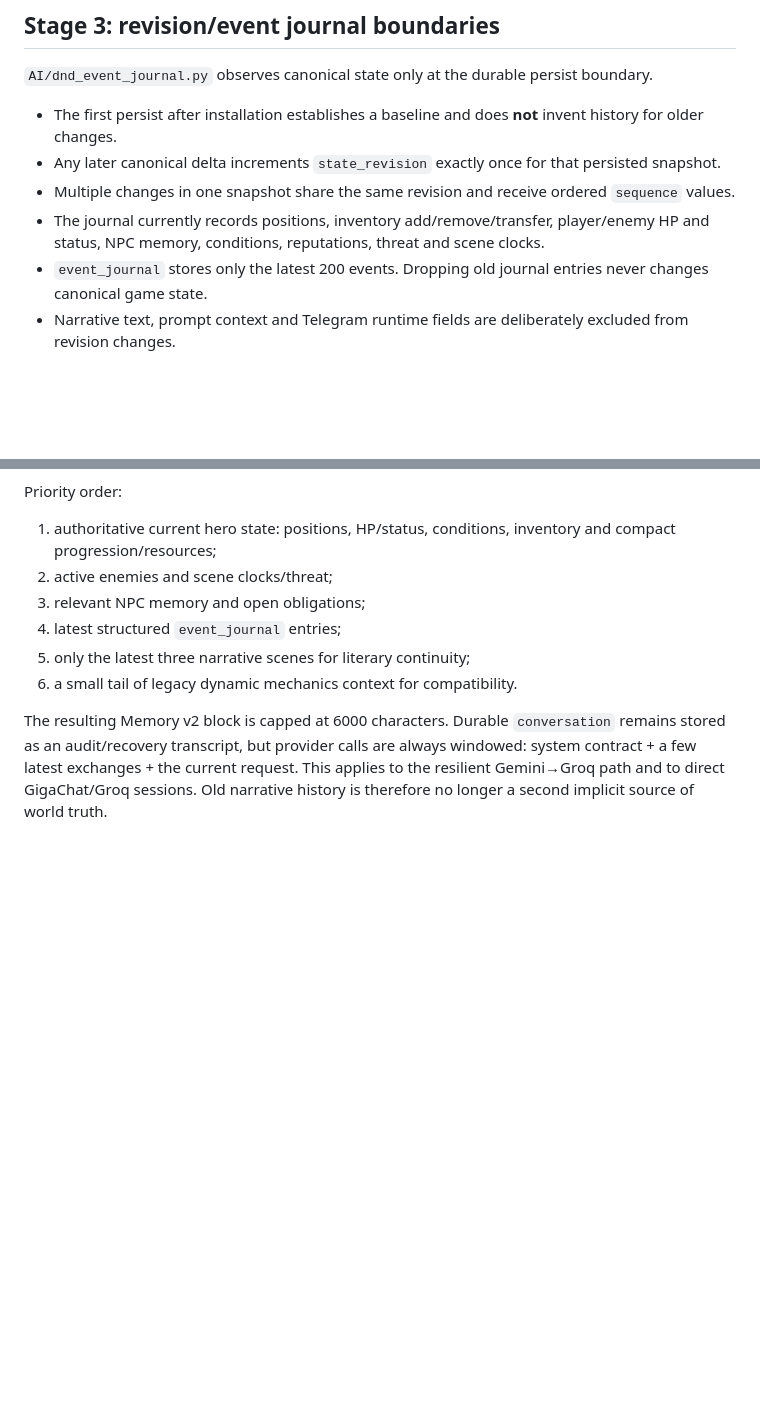
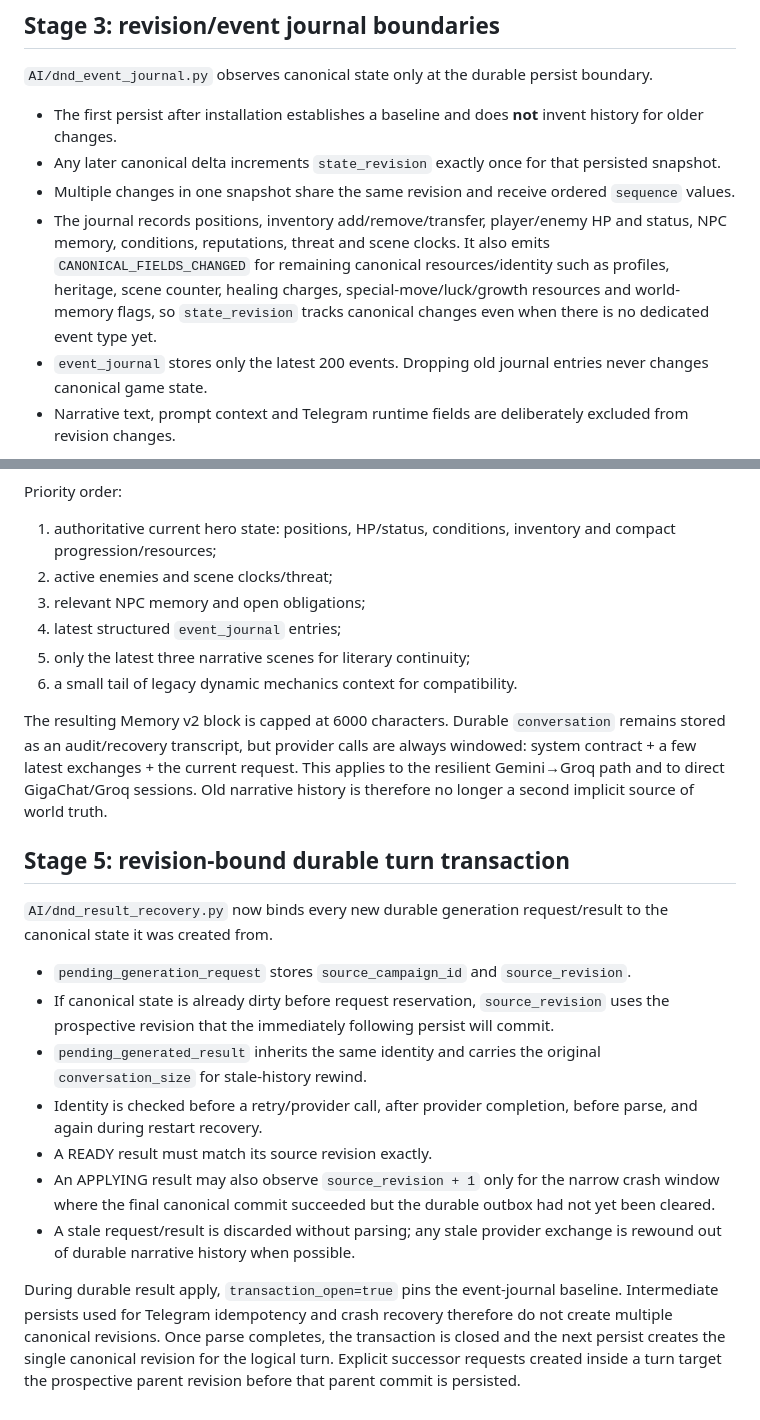
Before and after one commit to lingvofil/upupa, a Markdown page: DND-STATE-CATALOG.md, 2 parts joined by grey strips. Drawn GitHub-style; blank space fills up the shorter version.

Commit message:
docs: document DnD revision-bound turn transactions

```diff
--- a/DND-STATE-CATALOG.md
+++ b/DND-STATE-CATALOG.md
@@ -113,7 +113,7 @@
 - The first persist after installation establishes a baseline and does **not** invent history for older changes.
 - Any later canonical delta increments `state_revision` exactly once for that persisted snapshot.
 - Multiple changes in one snapshot share the same revision and receive ordered `sequence` values.
-- The journal currently records positions, inventory add/remove/transfer, player/enemy HP and status, NPC memory, conditions, reputations, threat and scene clocks.
+- The journal records positions, inventory add/remove/transfer, player/enemy HP and status, NPC memory, conditions, reputations, threat and scene clocks. It also emits `CANONICAL_FIELDS_CHANGED` for remaining canonical resources/identity such as profiles, heritage, scene counter, healing charges, special-move/luck/growth resources and world-memory flags, so `state_revision` tracks canonical changes even when there is no dedicated event type yet.
 - `event_journal` stores only the latest 200 events. Dropping old journal entries never changes canonical game state.
 - Narrative text, prompt context and Telegram runtime fields are deliberately excluded from revision changes.
 
@@ -132,3 +132,17 @@ Priority order:
 6. a small tail of legacy dynamic mechanics context for compatibility.
 
 The resulting Memory v2 block is capped at 6000 characters. Durable `conversation` remains stored as an audit/recovery transcript, but provider calls are always windowed: system contract + a few latest exchanges + the current request. This applies to the resilient Gemini→Groq path and to direct GigaChat/Groq sessions. Old narrative history is therefore no longer a second implicit source of world truth.
+
+## Stage 5: revision-bound durable turn transaction
+
+`AI/dnd_result_recovery.py` now binds every new durable generation request/result to the canonical state it was created from.
+
+- `pending_generation_request` stores `source_campaign_id` and `source_revision`.
+- If canonical state is already dirty before request reservation, `source_revision` uses the prospective revision that the immediately following persist will commit.
+- `pending_generated_result` inherits the same identity and carries the original `conversation_size` for stale-history rewind.
+- Identity is checked before a retry/provider call, after provider completion, before parse, and again during restart recovery.
+- A READY result must match its source revision exactly.
+- An APPLYING result may also observe `source_revision + 1` only for the narrow crash window where the final canonical commit succeeded but the durable outbox had not yet been cleared.
+- A stale request/result is discarded without parsing; any stale provider exchange is rewound out of durable narrative history when possible.
+
+During durable result apply, `transaction_open=true` pins the event-journal baseline. Intermediate persists used for Telegram idempotency and crash recovery therefore do not create multiple canonical revisions. Once parse completes, the transaction is closed and the next persist creates the single canonical revision for the logical turn. Explicit successor requests created inside a turn target the prospective parent revision before that parent commit is persisted.
```
